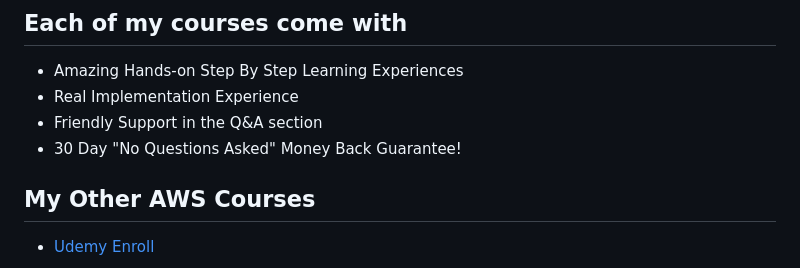
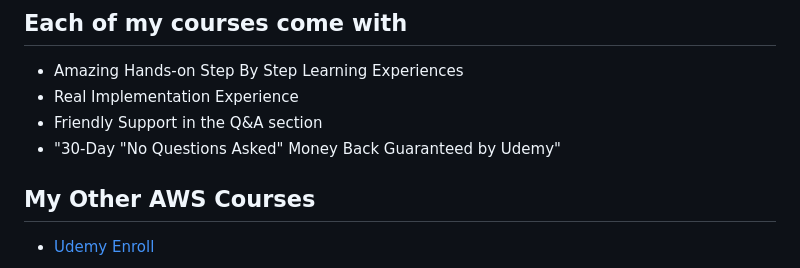
Before and after one commit to stacksimplify/google-kubernetes-engine, a Markdown page: README.md, the part around the change. Drawn GitHub-style.

Commit message:
Welcome to StackSimplify

```diff
--- a/README.md
+++ b/README.md
@@ -176,7 +176,7 @@
 - Amazing Hands-on Step By Step Learning Experiences
 - Real Implementation Experience
 - Friendly Support in the Q&A section
-- 30 Day "No Questions Asked" Money Back Guarantee!
+- "30-Day "No Questions Asked" Money Back Guaranteed by Udemy"
 
 ## My Other AWS Courses
 - [Udemy Enroll](https://www.stacksimplify.com/azure-aks/courses/stacksimplify-best-selling-courses-on-udemy/)
```
